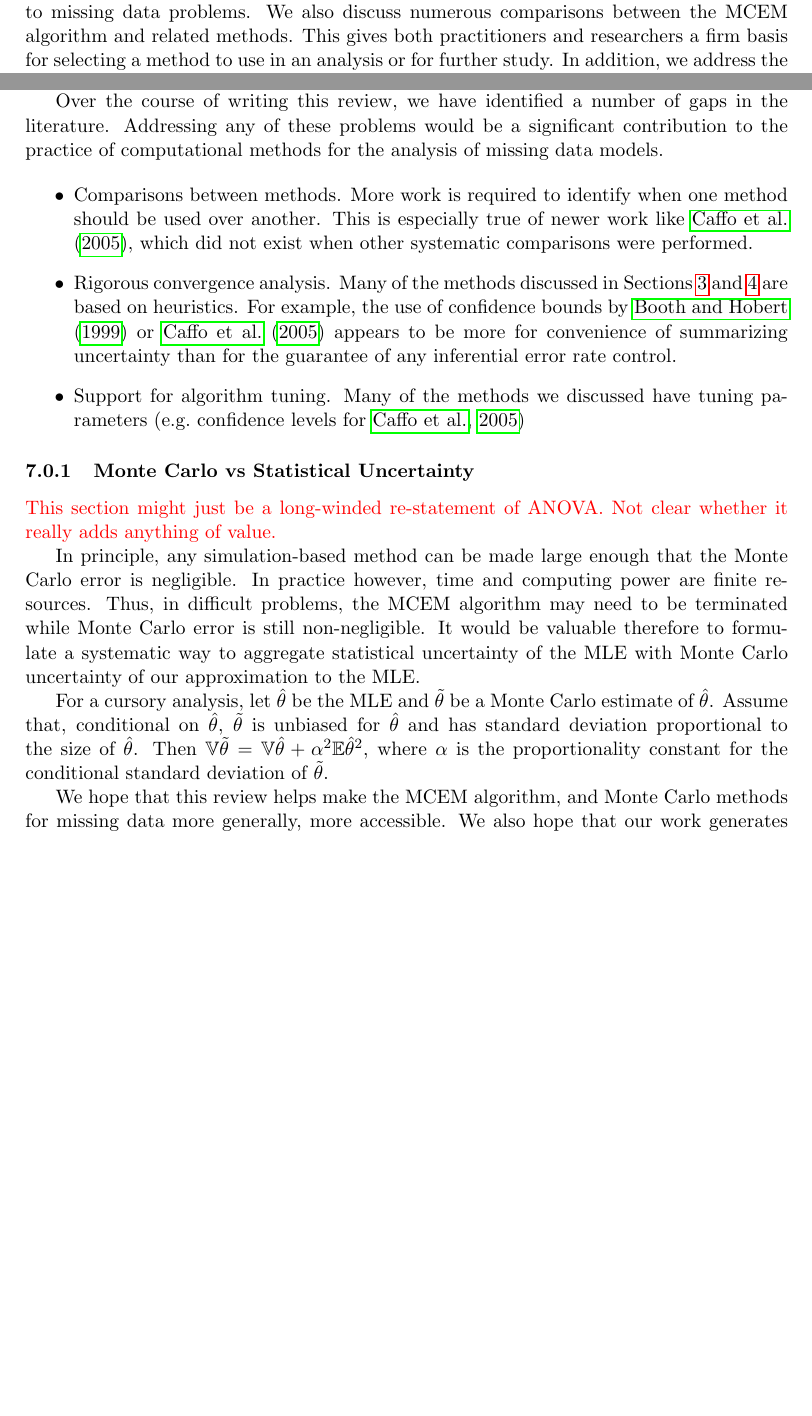
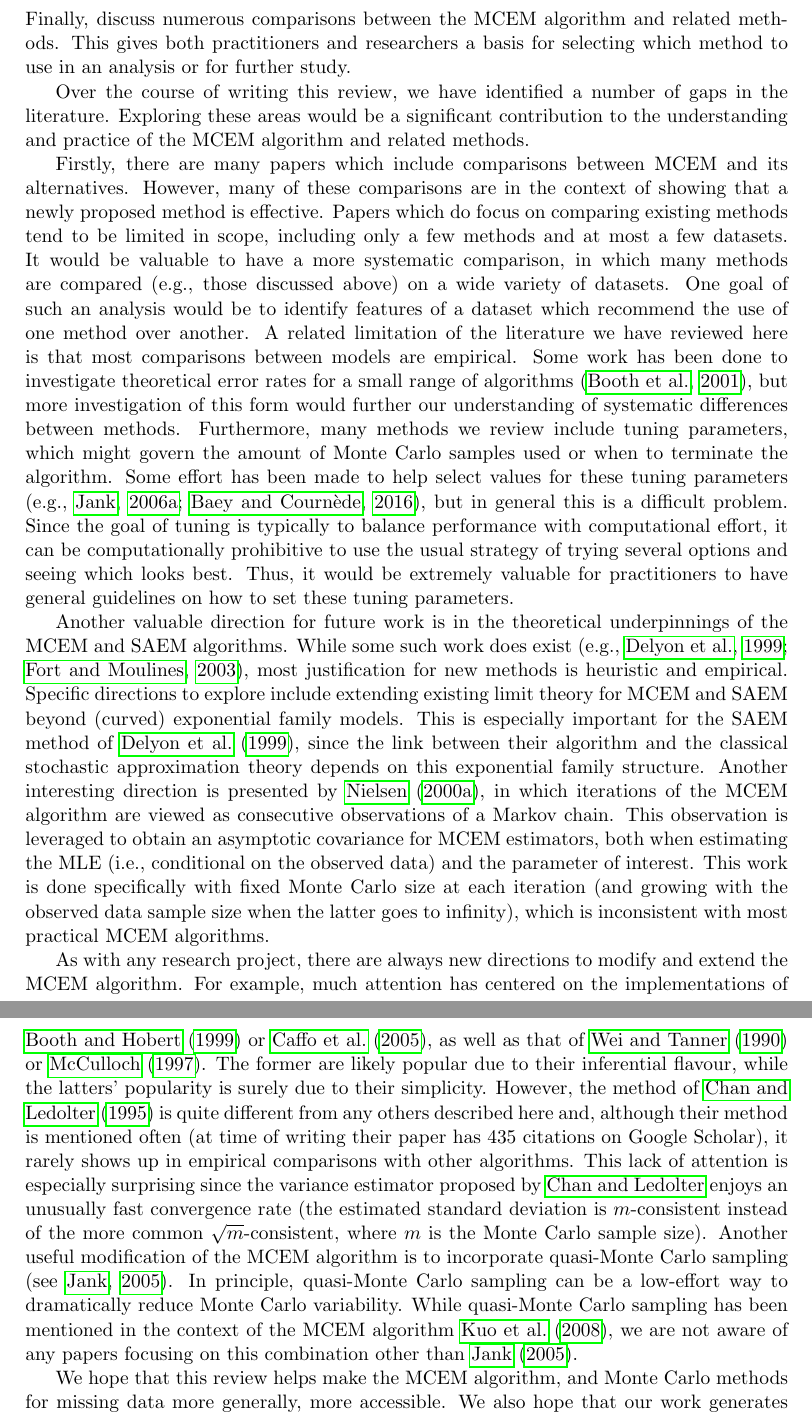
Before and after one commit to wruth1/MCEM_Survey, a LaTeX paper (papers/MCEM Survey Paper.tex): two parts of pages 38 and 39 of 50 before the commit and two parts of pages 39 and 40 of 51 after it, joined at a grey line, cut so that both start at the same text, the shorter picture padded with empty space. Compiled offline with pdfLaTeX.

Commit message:
More references and discussion. Gaps in the literature.

```diff
--- a/papers/MCEM Survey Paper.tex
+++ b/papers/MCEM Survey Paper.tex
@@ -800,28 +800,17 @@ When selecting which implementation of the MCEM algorithm to use, unfortunately,
 \section{Conclusions}
 \label{sec:conc}
 
-The EM algorithm is a very useful tool for the analysis of missing data. The MCEM algorithm and related methods allow us to apply ideas from the EM algorithm in contexts where analytical calculations are intractable. In this paper, we present several implementations of the MCEM algorithm, as well as some alternative methods which can be applied to missing data problems. We also discuss numerous comparisons between the MCEM algorithm and related methods. This gives both practitioners and researchers a firm basis for selecting a method to use in an analysis or for further study. In addition, we address the practical concern of how to generate the Monte Carlo samples required for our methods. Specifically, we discuss several methods for simulating from an arbitrary target distribution when direct sampling is not available.
+The EM algorithm is a very useful tool for the analysis of missing data. The MCEM algorithm and related methods allow us to apply ideas from the EM algorithm in contexts where analytical calculations are intractable. In this paper, we present several implementations of the MCEM algorithm, as well as some alternative methods which can be applied to missing data problems. We also address the practical concern of how to generate the Monte Carlo samples required for our methods. Specifically, we discuss several methods for simulating from an arbitrary target distribution when direct sampling is not available. Finally, discuss numerous comparisons between the MCEM algorithm and related methods. This gives both practitioners and researchers a basis for selecting which method to use in an analysis or for further study.
 
-Over the course of writing this review, we have identified a number of gaps in the literature. Addressing any of these problems would be a significant contribution to the practice of computational methods for the analysis of missing data models.
+Over the course of writing this review, we have identified a number of gaps in the literature. Exploring these areas would be a significant contribution to the understanding and practice of the MCEM algorithm and related methods.
 
-\begin{itemize}
-    \item Comparisons between methods. More work is required to identify when one method should be used over another. This is especially true of newer work like \citet{Caf05}, which did not exist when other systematic comparisons were performed.
-    \item Rigorous convergence analysis. Many of the methods discussed in Sections \ref{sec:MCEM} and \ref{sec:alternatives} are based on heuristics. For example, the use of confidence bounds by \citet{Boo99} or \citet{Caf05} appears to be more for convenience of summarizing uncertainty than for the guarantee of any inferential error rate control.
-    \item Support for algorithm tuning. Many of the methods we discussed have tuning parameters (e.g.\ confidence levels for \citealp{Caf05})
-\end{itemize}
+Firstly, there are many papers which include comparisons between MCEM and its alternatives. However, many of these comparisons are in the context of showing that a newly proposed method is effective. Papers which do focus on comparing existing methods tend to be limited in scope, including only a few methods and at most a few datasets. It would be valuable to have a more systematic comparison, in which many methods are compared (e.g., those discussed above) on a wide variety of datasets. One goal of such an analysis would be to identify features of a dataset which recommend the use of one method over another. A related limitation of the literature we have reviewed here is that most comparisons between models are empirical. Some work has been done to investigate theoretical error rates for a small range of algorithms \citep{Boo01}, but more investigation of this form would further our understanding of systematic differences between methods. Furthermore, many methods we review include tuning parameters, which might govern the amount of Monte Carlo samples used or when to terminate the algorithm. Some effort has been made to help select values for these tuning parameters \citep[e.g.,][]{Jan06,Bae16}, but in general this is a difficult problem. Since the goal of tuning is typically to balance performance with computational effort, it can be computationally prohibitive to use the usual strategy of trying several options and seeing which looks best. Thus, it would be extremely valuable for practitioners to have general guidelines on how to set these tuning parameters.
 
+Another valuable direction for future work is in the theoretical underpinnings of the MCEM and SAEM algorithms. While some such work does exist \citep[e.g.,][]{Del99, For03}, most justification for new methods is heuristic and empirical. Specific directions to explore include extending existing limit theory for MCEM and SAEM beyond (curved) exponential family models. This is especially important for the SAEM method of \citet{Del99}, since the link between their algorithm and the classical stochastic approximation theory depends on this exponential family structure. Another interesting direction is presented by \citet{Nie00}, in which iterations of the MCEM algorithm are viewed as consecutive observations of a Markov chain. This observation is leveraged to obtain an asymptotic covariance for MCEM estimators, both when estimating the MLE (i.e., conditional on the observed data) and the parameter of interest. This work is done specifically with fixed Monte Carlo size at each iteration (and growing with the observed data sample size when the latter goes to infinity), which is inconsistent with most practical MCEM algorithms.
 
-
-\subsubsection{Monte Carlo vs Statistical Uncertainty}
-\textcolor{red}{This section might just be a long-winded re-statement of ANOVA. Not clear whether it really adds anything of value.}
-
-In principle, any simulation-based method can be made large enough that the Monte Carlo error is negligible. In practice however, time and computing power are finite resources. Thus, in difficult problems, the MCEM algorithm may need to be terminated while Monte Carlo error is still non-negligible. It would be valuable therefore to formulate a systematic way to aggregate statistical uncertainty of the MLE with Monte Carlo uncertainty of our approximation to the MLE.
-
-For a cursory analysis, let $\hat{\theta}$ be the MLE and $\tilde{\theta}$ be a Monte Carlo estimate of $\hat{\theta}$. Assume that, conditional on $\hat{\theta}$, $\tilde{\theta}$ is unbiased for $\hat{\theta}$ and has standard deviation proportional to the size of $\hat{\theta}$. Then $\bV \tilde{\theta} = \bV \hat{\theta} + \alpha^2 \bE \hat{\theta}^2$, where $\alpha$ is the proportionality constant for the conditional standard deviation of $\tilde{\theta}$.
-
+As with any research project, there are always new directions to modify and extend the MCEM algorithm. For example, much attention has centered on the implementations of \citet{Boo99} or \citet{Caf05}, as well as that of \citet{Wei90} or \citet{McC97}. The former are likely popular due to their inferential flavour, while the latters' popularity is surely due to their simplicity. However, the method of \citet{Cha95} is quite different from any others described here and, although their method is mentioned often (at time of writing their paper has 435 citations on Google Scholar), it rarely shows up in empirical comparisons with other algorithms. This lack of attention is especially surprising since the variance estimator proposed by \citeauthor{Cha95} enjoys an unusually fast convergence rate (the estimated standard deviation is $m$-consistent instead of the more common $\sqrt{m}$-consistent, where $m$ is the Monte Carlo sample size). Another useful modification of the MCEM algorithm is to incorporate quasi-Monte Carlo sampling \citep[see][]{Jan05}. In principle, quasi-Monte Carlo sampling can be a low-effort way to dramatically reduce Monte Carlo variability. While quasi-Monte Carlo sampling has been mentioned in the context of the MCEM algorithm \citet{Kuo08}, we are not aware of any papers focusing on this combination other than \citet{Jan05}.
 
 We hope that this review helps make the MCEM algorithm, and Monte Carlo methods for missing data more generally, more accessible. We also hope that our work generates increased interest and development in the important field of computational methods for missing data.
-
 
 
 \newpage
```
Also changed, not shown: papers/mybib.bib (+9 -2 lines), papers/MCEM Survey Paper.pdf.
